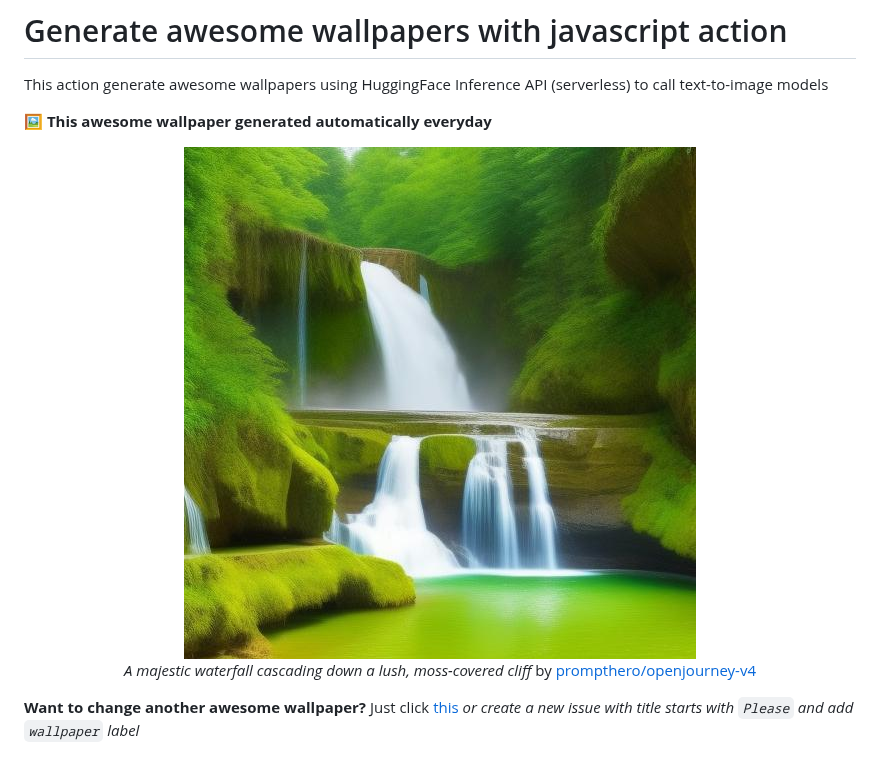
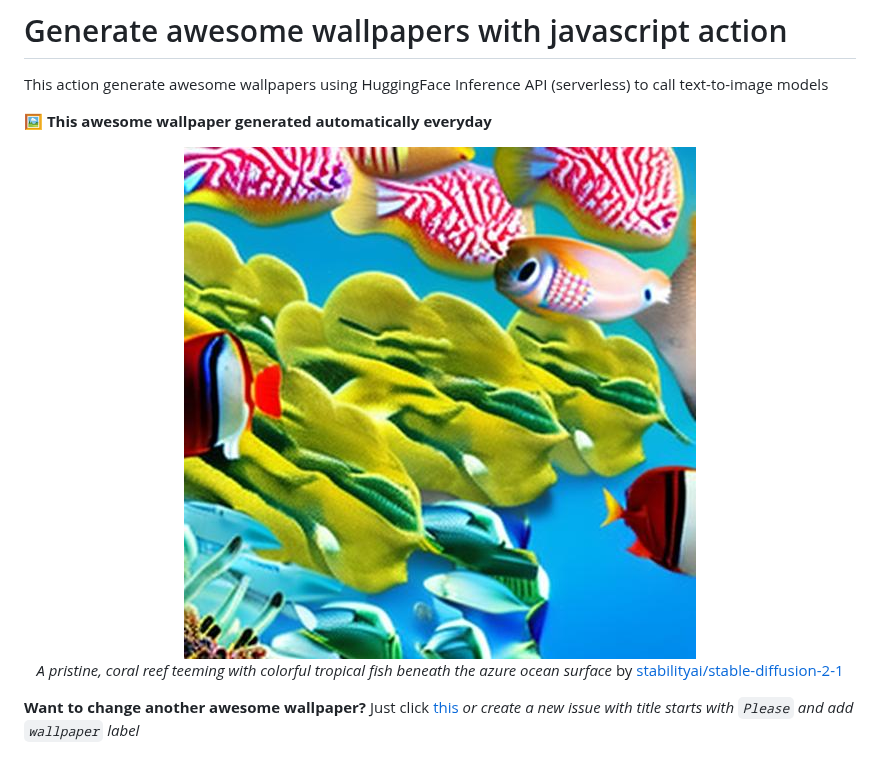
Before and after one commit to huuquyet/generate-awesome-wallpapers, a Markdown page: README.md, the part around the change. Drawn GitHub-style; pictures changed too: assets/wallpaper.jpg.

Commit message:
:robot: Generated awesome wallpaper [skip ci]

```diff
--- a/README.md
+++ b/README.md
@@ -10,7 +10,7 @@ This action generate awesome wallpapers using HuggingFace Inference API (serverl
   <img alt="Awesome Wallpapers" src="./assets/wallpaper.jpg">
 
 <!-- START_CAPTION -->
-*A majestic waterfall cascading down a lush, moss-covered cliff* by [prompthero/openjourney-v4](https://hf.co/prompthero/openjourney-v4)
+*A pristine, coral reef teeming with colorful tropical fish beneath the azure ocean surface* by [stabilityai/stable-diffusion-2-1](https://hf.co/stabilityai/stable-diffusion-2-1)
 <!-- END_CAPTION -->
 </div>
 
```
